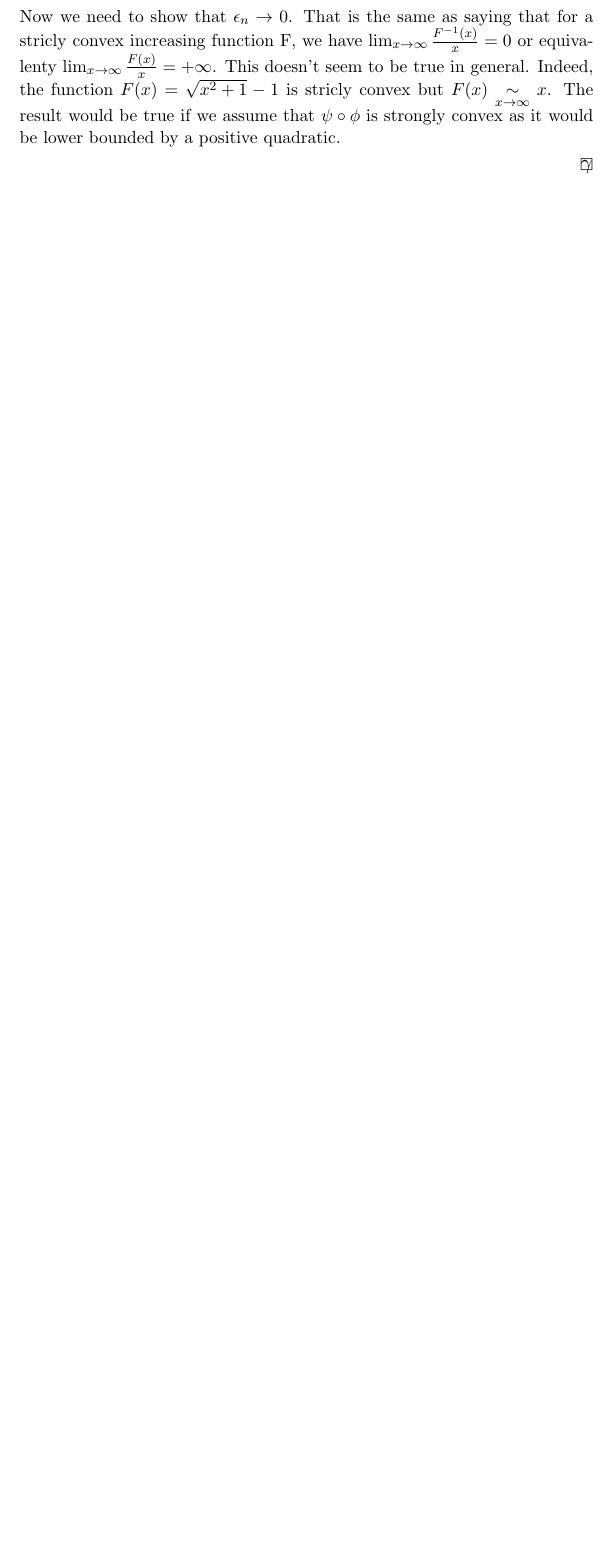
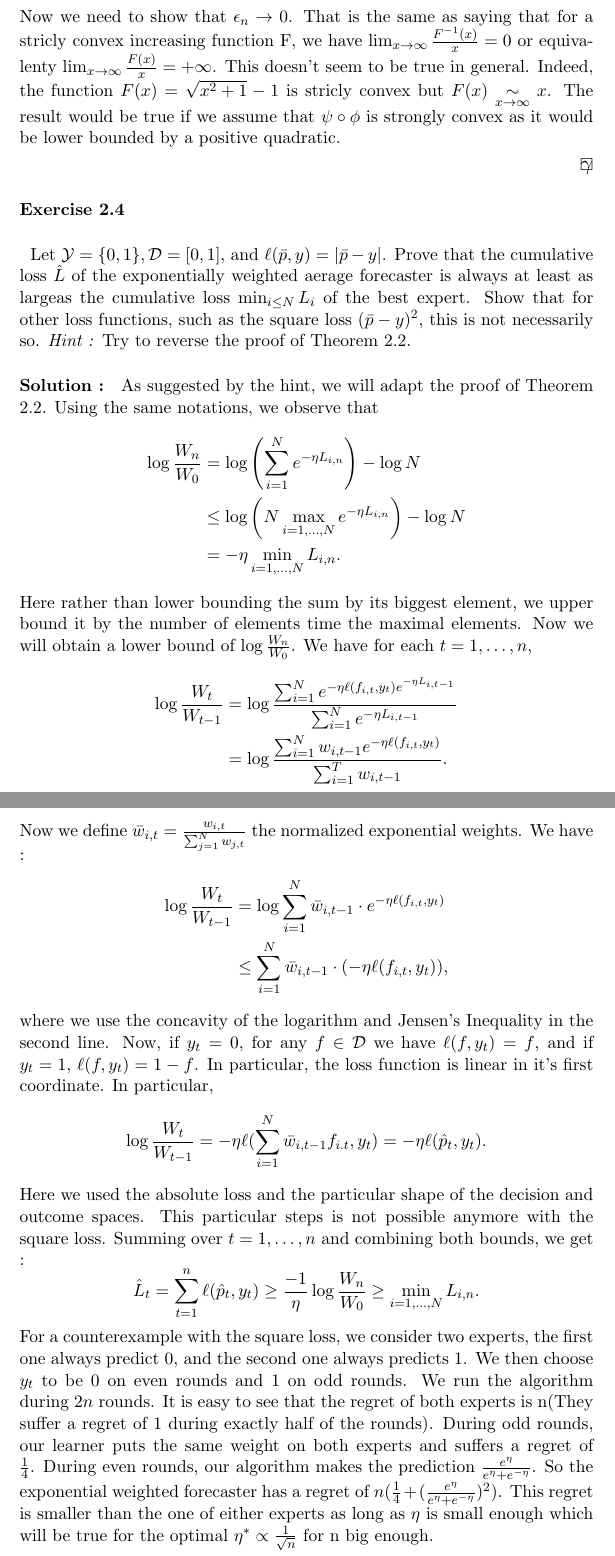
Before and after one commit to ludovicschwartz/prediction_learning_and_games_solutions, a LaTeX document (chapter_02/main.tex, which reads chapter_02/04.tex): part of page 2 of 10 before the commit and two parts of pages 2 and 3 of 11 after it, the two joined at a grey line, cut so that both start at the same text, the shorter picture padded with empty space. Compiled offline with pdfLaTeX.

Commit message:
Added solution to 2.4

```diff
--- a/chapter_02/04.tex
+++ b/chapter_02/04.tex
@@ -1,6 +1,34 @@
 %! TEX root = ./main.tex
-\begin{exercise}[TODO]{}
+\begin{exercise}[]{}
+	Let $ \mathcal{Y} = \{ 0,1 \}, \mathcal{D} = [0,1] $, and $ \ell(\bar{p},y) = |\bar{p}-y| $. Prove that the cumulative loss $ \hat{L} $ of the exponentially weighted aerage forecaster is always at least as largeas the cumulative loss $ \min_{i \leq N}L_i $ of the best expert. Show that for other loss functions, such as the square loss $ (\bar{p}-y)^2 $, this is not necessarily so. \textit{Hint :} Try to reverse the proof of Theorem 2.2.
 \end{exercise}
 
-\begin{solution}[TODO]
+\begin{solution}[]
+	As suggested by the hint, we will adapt the proof of Theorem 2.2. Using the same notations, we observe that
+\begin{align*}
+	\log \frac{W_n}{W_0} &= \log\left(\sum_{i=1}^{N}e^{-\eta L_{i,n}}\right) - \log N \\
+	&\leq \log \left( N \max_{i=1,\ldots,N}e^{-\eta L_{i,n}} \right) - \log N\\
+	&= - \eta \min_{i=1,\ldots,N} L_{i,n}.
+\end{align*}
+Here rather than lower bounding the sum by its biggest element, we upper bound it by the number of elements time the maximal elements. Now we will obtain a lower bound of $ \log \frac{W_n}{W_0} $. We have for each $ t=1,\ldots,n, $
+\begin{align*}
+	\log \frac{W_t}{W_{t-1}} &= \log \frac{\sum_{i=1}^{N}e^{- \eta \ell(f_{i,t},y_t)e^{-\eta L_{i,t-1}}}}{\sum_{i=1}^{N}e^{-\eta L_{i,t-1}}}\\
+				 &= \log \frac{\sum_{i=1}^{N}w_{i,t-1}e^{-\eta\ell(f_{i,t},y_t)}}{\sum_{i=1}^{T}w_{i,t-1}}.
+\end{align*}
+Now we define $ \bar{w}_{i,t} = \frac{w_{i,t}}{\sum_{j=1}^{N}w_{j,t}} $ the normalized exponential weights. We have :
+\begin{align*}
+	\log \frac{W_t}{W_{t-1}} &= \log \sum_{i=1}^{N} \bar{w}_{i ,t-1}\cdot e^{-\eta\ell(f_{i ,t},y_t)}\\
+				 &\leq \sum_{i=1}^{N}\bar{w}_{i ,t-1}\cdot (-\eta\ell(f_{i ,t},y_t)),
+\end{align*}
+where we use the concavity of the logarithm and Jensen's Inequality in the second line. Now, if $ y_t = 0 $, for any $ f\in \mathcal{D} $ we have $ \ell(f, y_t) = f $, and if $ y_t =1 $, $ \ell(f,y_t) = 1-f $. In particular, the loss function is linear in it's first coordinate. In particular,
+\begin{equation*}
+	\log \frac{W_t}{W_{t-1}} = -\eta \ell(\sum_{i=1}^{N}\bar{w}_{i,t-1}f_{i.t},y_t) = -\eta \ell(\hat{p}_t,y_t).
+\end{equation*}
+Here we used the absolute loss and the particular shape of the decision and outcome spaces. This particular steps is not possible anymore with the square loss.
+Summing over $ t=1,\ldots,n $ and combining both bounds, we get :
+\begin{equation*}
+	\hat{L}_t = \sum_{t=1}^{n}\ell(\hat{p}_t,y_t) \geq \frac{-1}{\eta}\log \frac{W_n}{W_0} \geq \min_{i=1,\ldots,N} L_{i,n}.
+\end{equation*}
+For a counterexample with the square loss, we consider two experts, the first one always predict 0, and the second one always predicts 1. We then choose $ y_t $ to be 0 on even rounds and 1 on odd rounds. We run the algorithm during $ 2n $ rounds. It is easy to see that the regret of both experts is n(They suffer a regret of 1 during exactly half of the rounds). During odd rounds, our learner puts the same weight on both experts and suffers a regret of $ \frac{1}{4} $. During even rounds, our algorithm makes the prediction $ \frac{e^{\eta}}{e^{\eta} + e^{-\eta}} $. So the exponential weighted forecaster has a regret of $ n(\frac{1}{4} + (\frac{e^{\eta}}{e^{\eta} + e^{-\eta}})^2) $. This regret is smaller than the one of either experts as long as $ \eta $ is small enough which will be true for the optimal $ \eta^{*} \propto \frac{1}{\sqrt{n}} $ for n big enough.
+
 \end{solution}
```
